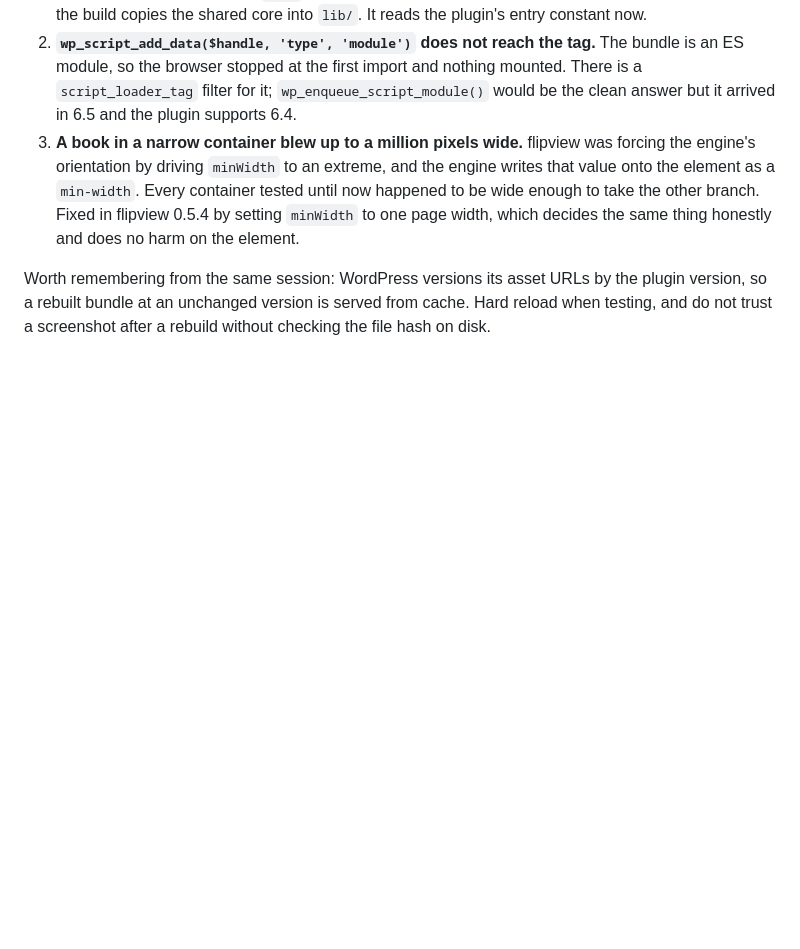
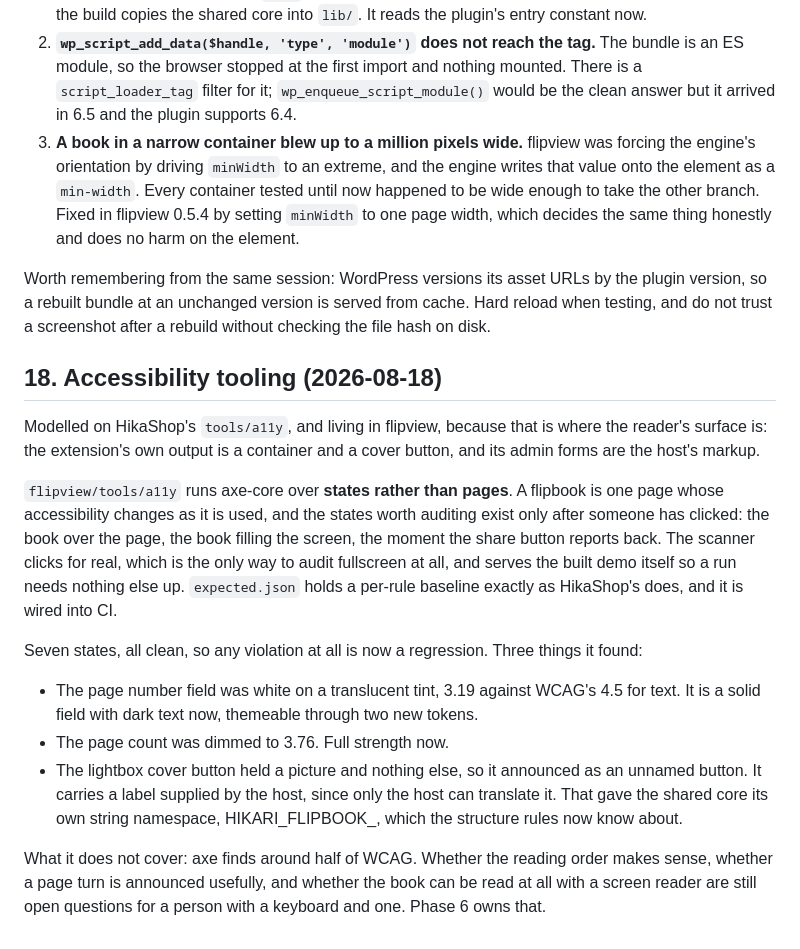
Before and after one commit to hikashop-nicolas/hikari-flipbook, a Markdown page: _plans/FLIPBOOK_PLAN.md, the part around the change. Drawn GitHub-style; blank space fills up the shorter version.

Commit message:
Record the accessibility tooling in the plan

```diff
--- a/_plans/FLIPBOOK_PLAN.md
+++ b/_plans/FLIPBOOK_PLAN.md
@@ -502,3 +502,30 @@ Three bugs, all found by installing rather than by reading, and the third is the
 Worth remembering from the same session: WordPress versions its asset URLs by the plugin version, so
 a rebuilt bundle at an unchanged version is served from cache. Hard reload when testing, and do not
 trust a screenshot after a rebuild without checking the file hash on disk.
+
+
+## 18. Accessibility tooling (2026-08-18)
+
+Modelled on HikaShop's `tools/a11y`, and living in flipview, because that is where the reader's
+surface is: the extension's own output is a container and a cover button, and its admin forms are
+the host's markup.
+
+`flipview/tools/a11y` runs axe-core over **states rather than pages**. A flipbook is one page whose
+accessibility changes as it is used, and the states worth auditing exist only after someone has
+clicked: the book over the page, the book filling the screen, the moment the share button reports
+back. The scanner clicks for real, which is the only way to audit fullscreen at all, and serves the
+built demo itself so a run needs nothing else up. `expected.json` holds a per-rule baseline exactly
+as HikaShop's does, and it is wired into CI.
+
+Seven states, all clean, so any violation at all is now a regression. Three things it found:
+
+- The page number field was white on a translucent tint, 3.19 against WCAG's 4.5 for text. It is a
+  solid field with dark text now, themeable through two new tokens.
+- The page count was dimmed to 3.76. Full strength now.
+- The lightbox cover button held a picture and nothing else, so it announced as an unnamed button.
+  It carries a label supplied by the host, since only the host can translate it. That gave the
+  shared core its own string namespace, HIKARI_FLIPBOOK_, which the structure rules now know about.
+
+What it does not cover: axe finds around half of WCAG. Whether the reading order makes sense,
+whether a page turn is announced usefully, and whether the book can be read at all with a screen
+reader are still open questions for a person with a keyboard and one. Phase 6 owns that.
```
